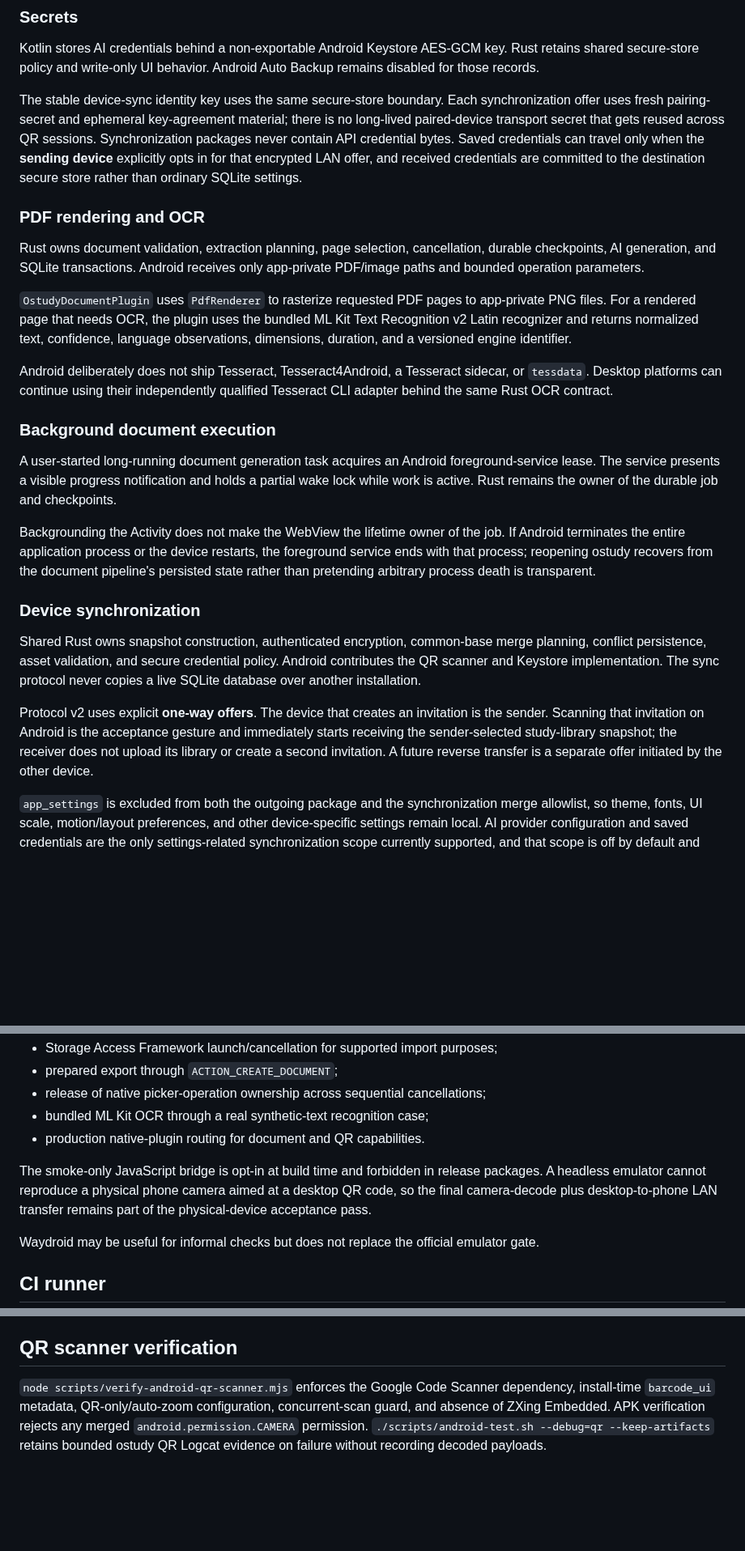
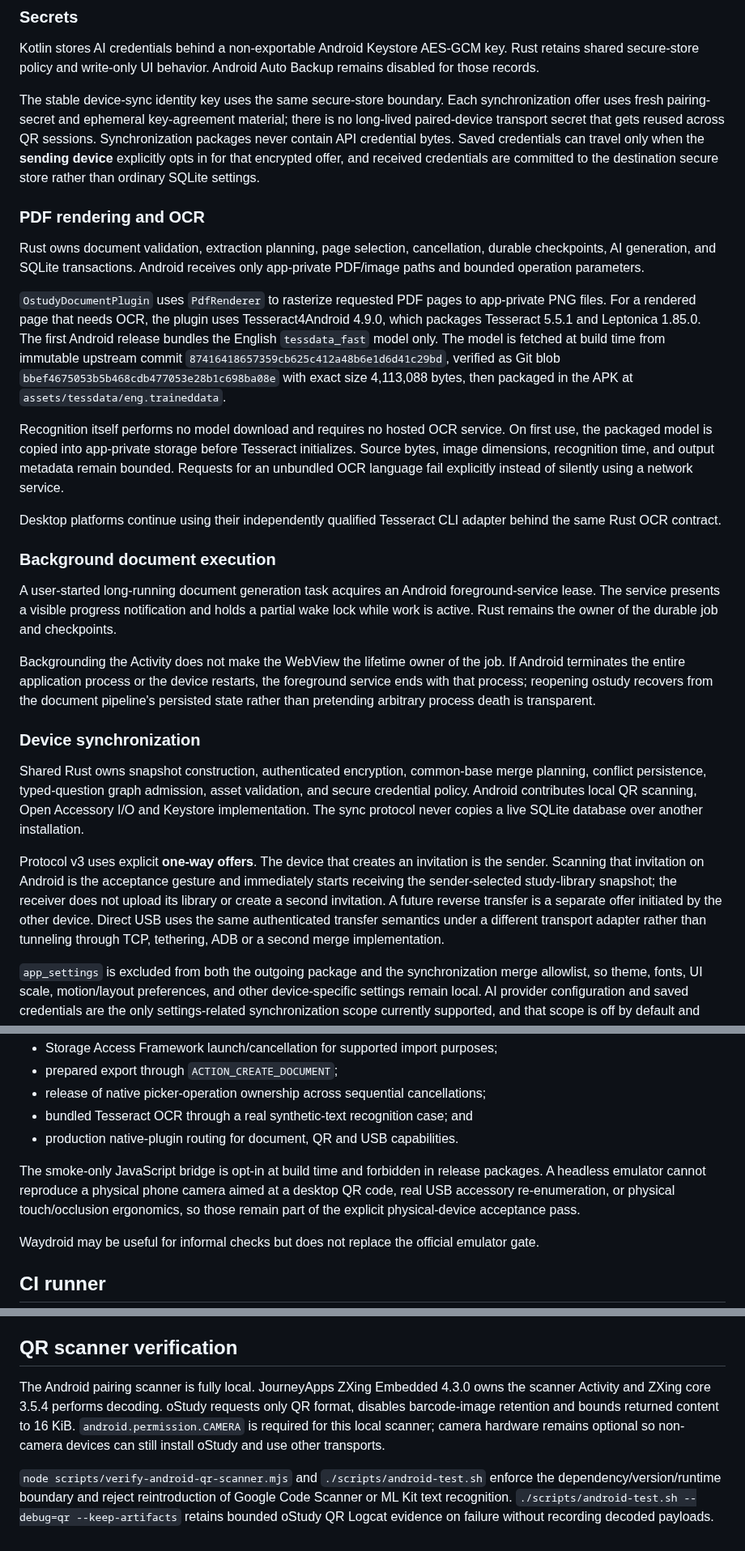
Before and after one commit to jferments/ostudy, a Markdown page: docs/development/android.md, 3 parts joined by grey strips. Shown at 81% size. Rendered like a GitHub page; blank space fills up the shorter version.

Commit message:
docs(android): document local FOSS QR and OCR runtimes

```diff
--- a/docs/development/android.md
+++ b/docs/development/android.md
@@ -63,15 +65,17 @@ Kotlin copies temporary `ACTION_SEND` URI grants into private cache and exposes
 
 Kotlin stores AI credentials behind a non-exportable Android Keystore AES-GCM key. Rust retains shared secure-store policy and write-only UI behavior. Android Auto Backup remains disabled for those records.
 
-The stable device-sync identity key uses the same secure-store boundary. Each synchronization offer uses fresh pairing-secret and ephemeral key-agreement material; there is no long-lived paired-device transport secret that gets reused across QR sessions. Synchronization packages never contain API credential bytes. Saved credentials can travel only when the **sending device** explicitly opts in for that encrypted LAN offer, and received credentials are committed to the destination secure store rather than ordinary SQLite settings.
+The stable device-sync identity key uses the same secure-store boundary. Each synchronization offer uses fresh pairing-secret and ephemeral key-agreement material; there is no long-lived paired-device transport secret that gets reused across QR sessions. Synchronization packages never contain API credential bytes. Saved credentials can travel only when the **sending device** explicitly opts in for that encrypted offer, and received credentials are committed to the destination secure store rather than ordinary SQLite settings.
 
 ### PDF rendering and OCR
 
 Rust owns document validation, extraction planning, page selection, cancellation, durable checkpoints, AI generation, and SQLite transactions. Android receives only app-private PDF/image paths and bounded operation parameters.
 
-`OstudyDocumentPlugin` uses `PdfRenderer` to rasterize requested PDF pages to app-private PNG files. For a rendered page that needs OCR, the plugin uses the bundled ML Kit Text Recognition v2 Latin recognizer and returns normalized text, confidence, language observations, dimensions, duration, and a versioned engine identifier.
+`OstudyDocumentPlugin` uses `PdfRenderer` to rasterize requested PDF pages to app-private PNG files. For a rendered page that needs OCR, the plugin uses Tesseract4Android 4.9.0, which packages Tesseract 5.5.1 and Leptonica 1.85.0. The first Android release bundles the English `tessdata_fast` model only. The model is fetched at build time from immutable upstream commit `87416418657359cb625c412a48b6e1d6d41c29bd`, verified as Git blob `bbef4675053b5b468cdb477053e28b1c698ba08e` with exact size 4,113,088 bytes, then packaged in the APK at `assets/tessdata/eng.traineddata`.
 
-Android deliberately does not ship Tesseract, Tesseract4Android, a Tesseract sidecar, or `tessdata`. Desktop platforms can continue using their independently qualified Tesseract CLI adapter behind the same Rust OCR contract.
+Recognition itself performs no model download and requires no hosted OCR service. On first use, the packaged model is copied into app-private storage before Tesseract initializes. Source bytes, image dimensions, recognition time, and output metadata remain bounded. Requests for an unbundled OCR language fail explicitly instead of silently using a network service.
+
+Desktop platforms continue using their independently qualified Tesseract CLI adapter behind the same Rust OCR contract.
 
 ### Background document execution
 
@@ -81,9 +85,9 @@ Backgrounding the Activity does not make the WebView the lifetime owner of the j
 
 ### Device synchronization
 
-Shared Rust owns snapshot construction, authenticated encryption, common-base merge planning, conflict persistence, asset validation, and secure credential policy. Android contributes the QR scanner and Keystore implementation. The sync protocol never copies a live SQLite database over another installation.
+Shared Rust owns snapshot construction, authenticated encryption, common-base merge planning, conflict persistence, typed-question graph admission, asset validation, and secure credential policy. Android contributes local QR scanning, Open Accessory I/O and Keystore implementation. The sync protocol never copies a live SQLite database over another installation.
 
-Protocol v2 uses explicit **one-way offers**. The device that creates an invitation is the sender. Scanning that invitation on Android is the acceptance gesture and immediately starts receiving the sender-selected study-library snapshot; the receiver does not upload its library or create a second invitation. A future reverse transfer is a separate offer initiated by the other device.
+Protocol v3 uses explicit **one-way offers**. The device that creates an invitation is the sender. Scanning that invitation on Android is the acceptance gesture and immediately starts receiving the sender-selected study-library snapshot; the receiver does not upload its library or create a second invitation. A future reverse transfer is a separate offer initiated by the other device. Direct USB uses the same authenticated transfer semantics under a different transport adapter rather than tunneling through TCP, tethering, ADB or a second merge implementation.
 
 `app_settings` is excluded from both the outgoing package and the synchronization merge allowlist, so theme, fonts, UI scale, motion/layout preferences, and other device-specific settings remain local. AI provider configuration and saved credentials are the only settings-related synchronization scope currently supported, and that scope is off by default and controlled by the sender per offer.
 
@@ -140,10 +146,10 @@ The authoritative mobile smoke uses the pinned API 36 Google APIs x86_64 AVD and
 - Storage Access Framework launch/cancellation for supported import purposes;
 - prepared export through `ACTION_CREATE_DOCUMENT`;
 - release of native picker-operation ownership across sequential cancellations;
-- bundled ML Kit OCR through a real synthetic-text recognition case;
-- production native-plugin routing for document and QR capabilities.
+- bundled Tesseract OCR through a real synthetic-text recognition case; and
+- production native-plugin routing for document, QR and USB capabilities.
 
-The smoke-only JavaScript bridge is opt-in at build time and forbidden in release packages. A headless emulator cannot reproduce a physical phone camera aimed at a desktop QR code, so the final camera-decode plus desktop-to-phone LAN transfer remains part of the physical-device acceptance pass.
+The smoke-only JavaScript bridge is opt-in at build time and forbidden in release packages. A headless emulator cannot reproduce a physical phone camera aimed at a desktop QR code, real USB accessory re-enumeration, or physical touch/occlusion ergonomics, so those remain part of the explicit physical-device acceptance pass.
 
 Waydroid may be useful for informal checks but does not replace the official emulator gate.
 
@@ -193,4 +199,6 @@ The generated directory is committed because reproducibility and review are more
 
 ## QR scanner verification
 
-`node scripts/verify-android-qr-scanner.mjs` enforces the Google Code Scanner dependency, install-time `barcode_ui` metadata, QR-only/auto-zoom configuration, concurrent-scan guard, and absence of ZXing Embedded. APK verification rejects any merged `android.permission.CAMERA` permission. `./scripts/android-test.sh --debug=qr --keep-artifacts` retains bounded ostudy QR Logcat evidence on failure without recording decoded payloads.
+The Android pairing scanner is fully local. JourneyApps ZXing Embedded 4.3.0 owns the scanner Activity and ZXing core 3.5.4 performs decoding. oStudy requests only QR format, disables barcode-image retention and bounds returned content to 16 KiB. `android.permission.CAMERA` is required for this local scanner; camera hardware remains optional so non-camera devices can still install oStudy and use other transports.
+
+`node scripts/verify-android-qr-scanner.mjs` and `./scripts/android-test.sh` enforce the dependency/version/runtime boundary and reject reintroduction of Google Code Scanner or ML Kit text recognition. `./scripts/android-test.sh --debug=qr --keep-artifacts` retains bounded oStudy QR Logcat evidence on failure without recording decoded payloads.
```
Also changed, not shown: other parts of docs/development/android.md (+11 -7 lines).
